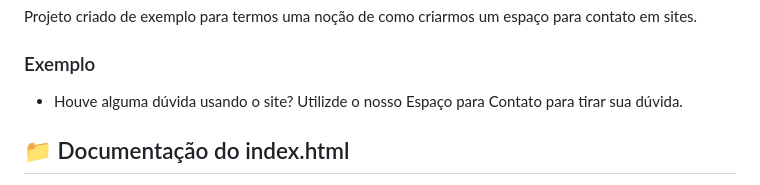
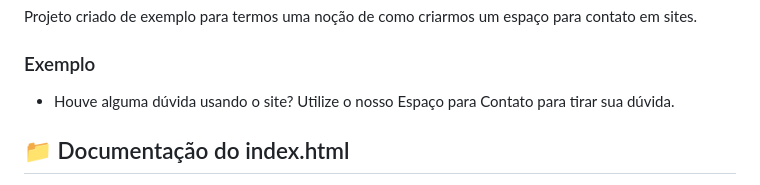
Before and after one commit to gabriellefagundes/form-contato, a Markdown page: README.md, the part around the change. GitHub-like rendering.

Commit message:
adiciona informações extras ao projeto

```diff
--- a/README.md
+++ b/README.md
@@ -7,7 +7,7 @@ Nesse projeto, criamos um index sobre Formulário de Contato na matéria de:
 ## 📋 Sobre o projeto
 Projeto criado de exemplo para termos uma noção de como criarmos um espaço para contato em sites.
 ###  Exemplo
-* Houve alguma dúvida usando o site? Utilizde o nosso Espaço para Contato para tirar sua dúvida.
+* Houve alguma dúvida usando o site? Utilize o nosso Espaço para Contato para tirar sua dúvida.
 
 ## 📁 Documentação do index.html
 * form: O elemento HTML &lt;form&gt; representa uma seção de documento que contém controles interativos para enviar informações.
```
